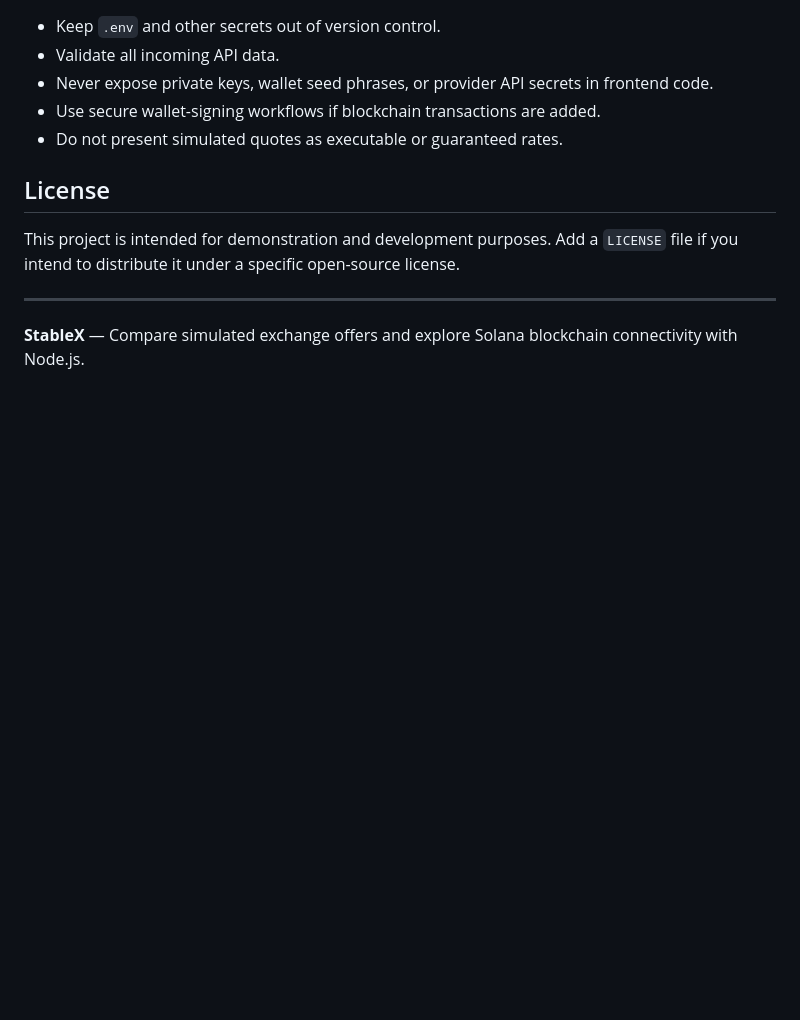
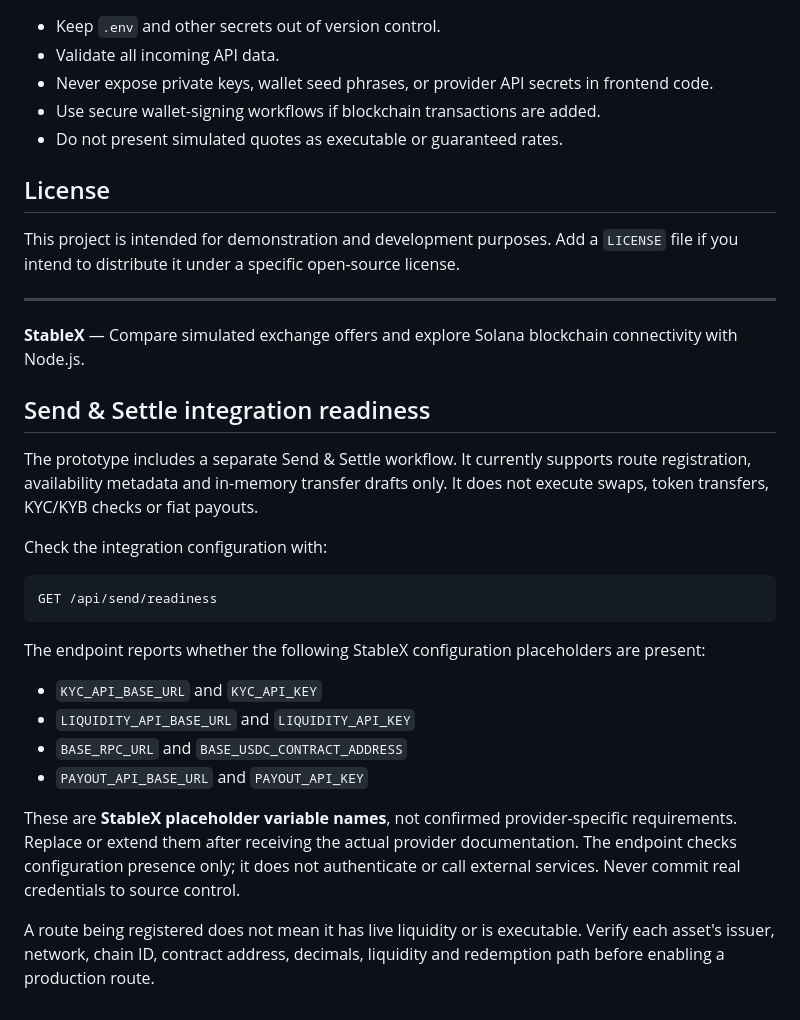
Before and after one commit to ojekab4u/StableX, a Markdown page: README.md, the part around the change. GitHub-like rendering; blank space fills up the shorter version.

Commit message:
Document Send and Settle integration readiness

````diff
--- a/README.md
+++ b/README.md
@@ -237,3 +237,25 @@ This project is intended for demonstration and development purposes. Add a `LICE
 ---
 
 **StableX** — Compare simulated exchange offers and explore Solana blockchain connectivity with Node.js.
+
+
+## Send & Settle integration readiness
+
+The prototype includes a separate Send & Settle workflow. It currently supports route registration, availability metadata and in-memory transfer drafts only. It does not execute swaps, token transfers, KYC/KYB checks or fiat payouts.
+
+Check the integration configuration with:
+
+```http
+GET /api/send/readiness
+```
+
+The endpoint reports whether the following StableX configuration placeholders are present:
+
+- `KYC_API_BASE_URL` and `KYC_API_KEY`
+- `LIQUIDITY_API_BASE_URL` and `LIQUIDITY_API_KEY`
+- `BASE_RPC_URL` and `BASE_USDC_CONTRACT_ADDRESS`
+- `PAYOUT_API_BASE_URL` and `PAYOUT_API_KEY`
+
+These are **StableX placeholder variable names**, not confirmed provider-specific requirements. Replace or extend them after receiving the actual provider documentation. The endpoint checks configuration presence only; it does not authenticate or call external services. Never commit real credentials to source control.
+
+A route being registered does not mean it has live liquidity or is executable. Verify each asset's issuer, network, chain ID, contract address, decimals, liquidity and redemption path before enabling a production route.
````
